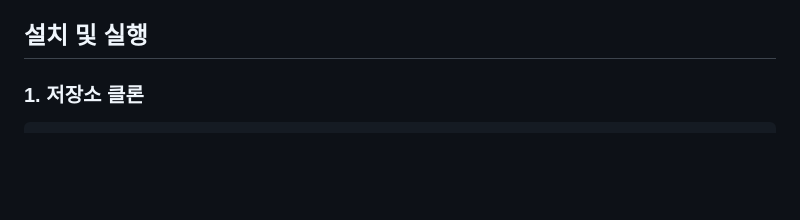
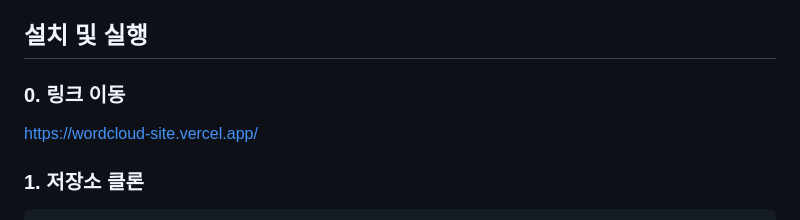
Before and after one commit to dlworua/wordcloud_site, a Markdown page: README.md, the part around the change. Drawn GitHub-style; blank space fills up the shorter version.

````diff
--- a/README.md
+++ b/README.md
@@ -50,6 +50,9 @@ Google Trends 기반 실시간 보험 키워드 검색 트렌드 분석 및 워
 - **HTML5/CSS3**: 반응형 디자인 (Glassmorphism UI)
 
 ## 설치 및 실행
+
+### 0. 링크 이동
+https://wordcloud-site.vercel.app/
 
 ### 1. 저장소 클론
 ```bash
````
